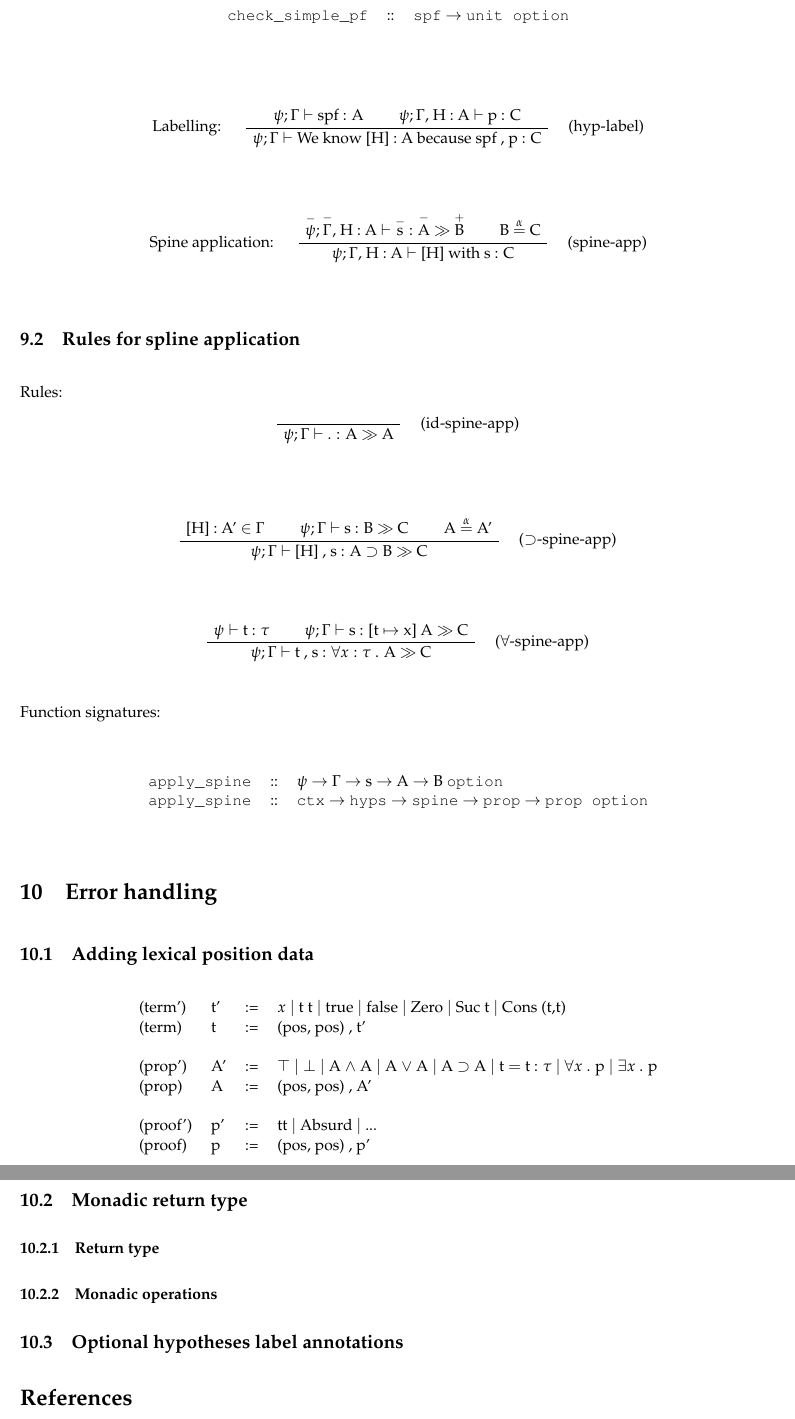
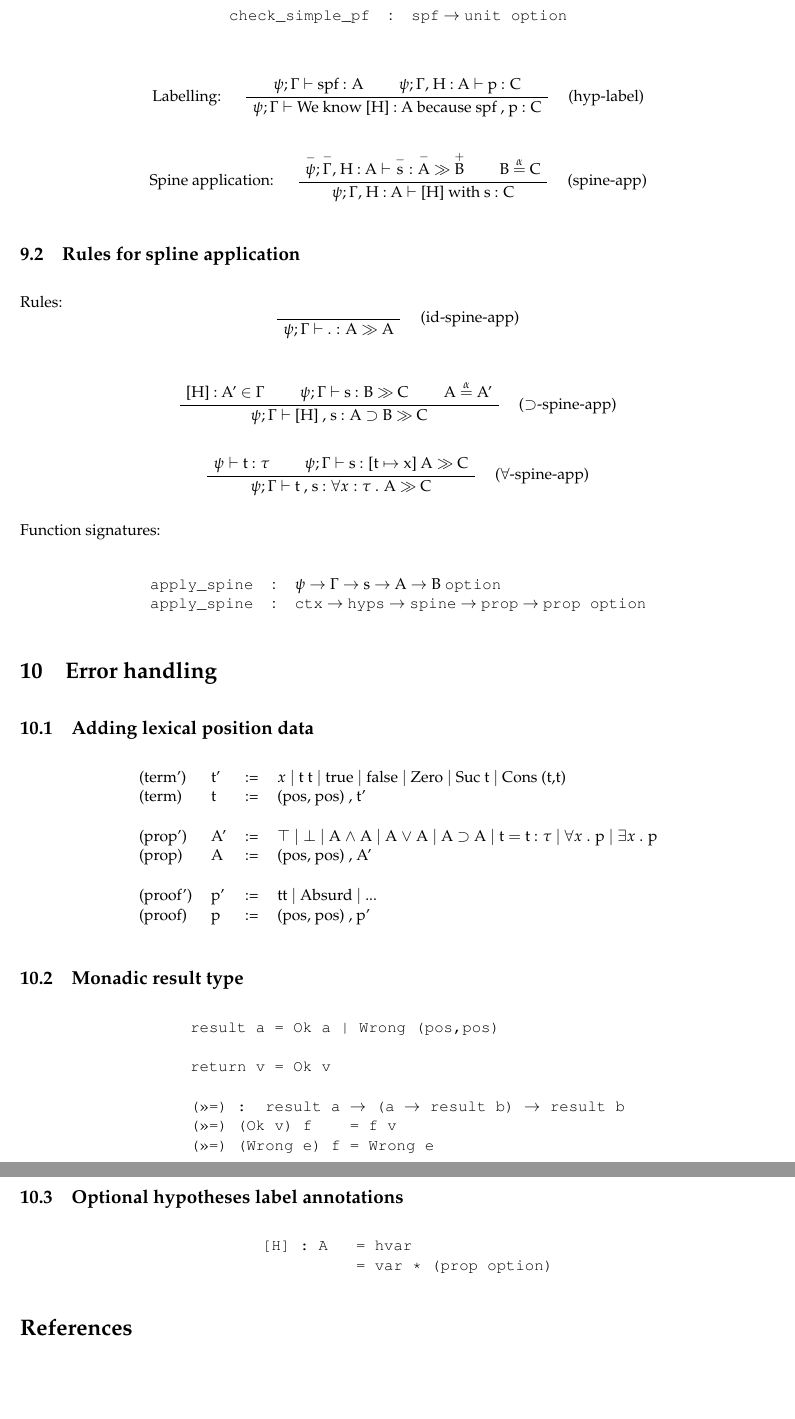
Before and after one commit to LaifsV1/YUP, a LaTeX document (notes.tex): two parts of pages 9 and 10 of 10, joined at a grey line, cut so that both start at the same text, the shorter picture padded with empty space. Compiled offline with pdfLaTeX; a LaTeX package or settings file that is missing is left out.

Commit message:
Added monadic result type
Updated Checker to return a result type.
Updated AlphaEquivalence to handle monadic result type.
Fixed Parser after testing it.

```diff
--- a/notes.tex
+++ b/notes.tex
@@ -983,7 +983,7 @@ Closure Construction:
 \begin{center}
 \begin{tabular}{rll}
 
-{\tt check_simple_pf} &::& {\tt spf} $\rightarrow$ {\tt unit option}
+{\tt check_simple_pf} &:& {\tt spf} $\rightarrow$ {\tt unit option}
 
 \end{tabular}
 \end{center}
@@ -1039,9 +1039,9 @@ Function signatures:
 \begin{center}
 \begin{tabular}{rll}
 
-{\tt apply_spine} &::& $\psi$ $\rightarrow$ $\Gamma$ $\rightarrow$ s $\rightarrow$ A $\rightarrow$ B {\tt option}
+{\tt apply_spine} &:& $\psi$ $\rightarrow$ $\Gamma$ $\rightarrow$ s $\rightarrow$ A $\rightarrow$ B {\tt option}
 \\
-{\tt apply_spine} &::& {\tt ctx} $\rightarrow$ {\tt hyps} $\rightarrow$ {\tt spine} $\rightarrow$ {\tt prop} $\rightarrow$ {\tt prop option}
+{\tt apply_spine} &:& {\tt ctx} $\rightarrow$ {\tt hyps} $\rightarrow$ {\tt spine} $\rightarrow$ {\tt prop} $\rightarrow$ {\tt prop option}
 
 \end{tabular}
 \end{center}
@@ -1063,15 +1063,32 @@ Function signatures:
 \end{tabular}
 \end{center}
 
-\subsection{Monadic return type}
+\subsection{Monadic result type}
 
-\subsubsection{Return type}
+\begin{center}
+\begin{tabular}{rl}
 
-\subsubsection{Monadic operations}
+&{\tt result a = Ok a | Wrong (pos,pos)}\\
+\\
+&{\tt return v = Ok v}\\
+\\
+&{\tt (>>=) : result a $\rightarrow$ (a $\rightarrow$ result b) $\rightarrow$ result b}\\
+&{\tt (>>=) (Ok v) f~~~~= f v}\\
+&{\tt (>>=) (Wrong e) f = Wrong e}
+
+\end{tabular}
+\end{center}
 
 \subsection{Optional hypotheses label annotations}
 
+\begin{center}
+\begin{tabular}{rl}
 
+&{\tt [H] : A~~ = hvar}\\
+&{\tt ~~~~~~~~~~= var * (prop option)}
+
+\end{tabular}
+\end{center}
 
 \bibliography{notes}
 \bibliographystyle{plain}
```
Also changed, not shown: notes.pdf, src/Makefile, 5 other files.
